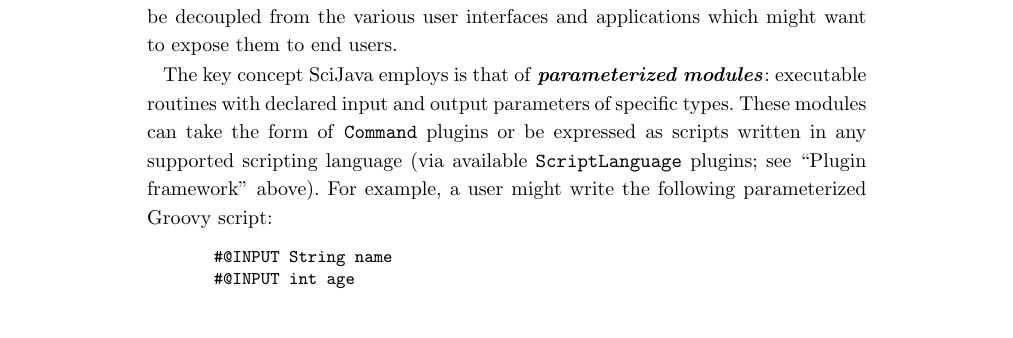
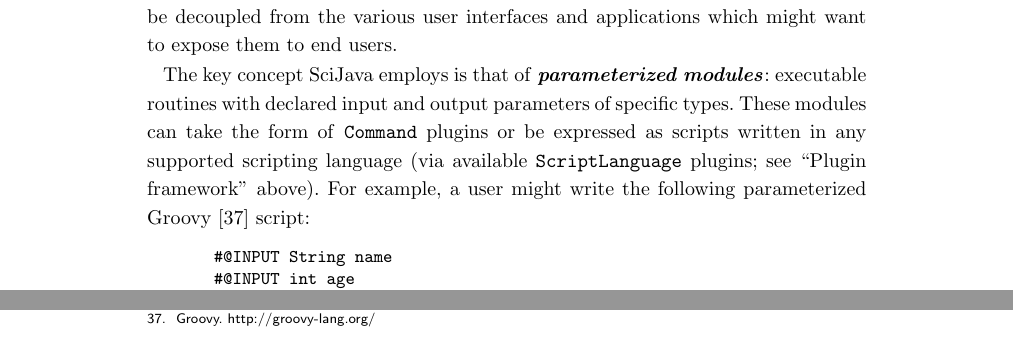
Before and after one commit to imagej/imagej2-manuscript-2017, a LaTeX document (imagej2.tex): part of page 10 of 36 before the commit and two parts of pages 10 and 31 of 36 after it, the two joined at a grey line, cut so that both start at the same text, the shorter picture padded with empty space. Compiled offline with pdfLaTeX.

Commit message:
Cite Groovy web site

```diff
--- a/imagej2.tex
+++ b/imagej2.tex
@@ -850,7 +850,8 @@ modules}}: executable routines with declared input and output parameters of
 specific types. These modules can take the form of \texttt{Command} plugins or
 be expressed as scripts written in any supported scripting language (via
 available \texttt{ScriptLanguage} plugins; see ``Plugin framework'' above). For
-example, a user might write the following parameterized Groovy script:
+example, a user might write the following parameterized Groovy \cite{groovy}
+script:
 
 \begin{quote}
   \small
```
Also changed, not shown: imagej2.bib (+6 -0 lines).
